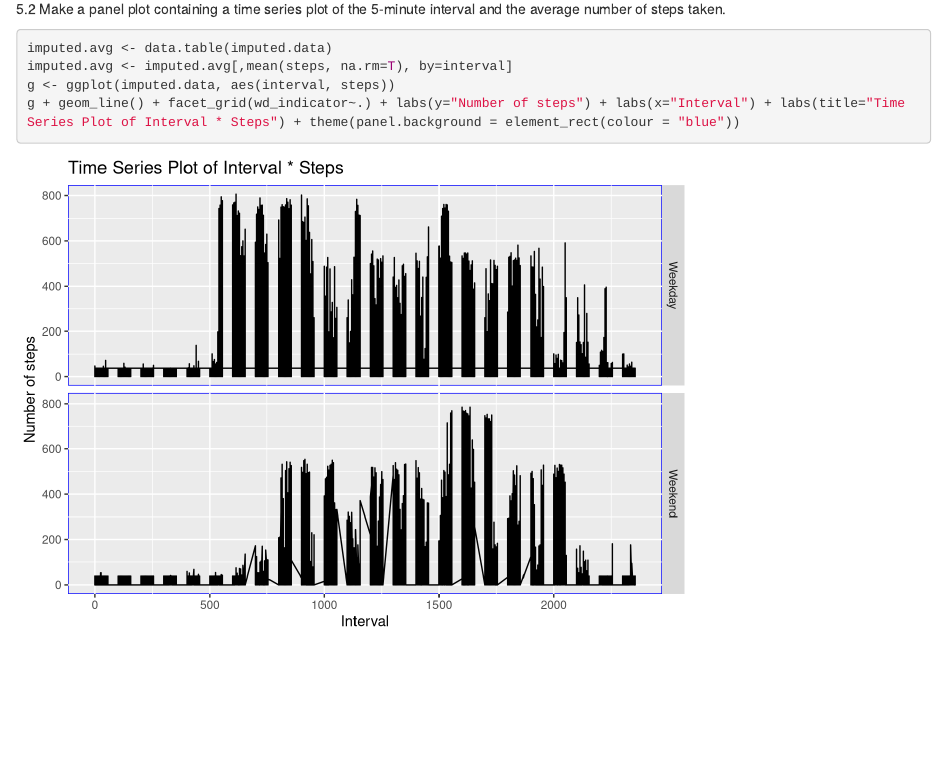
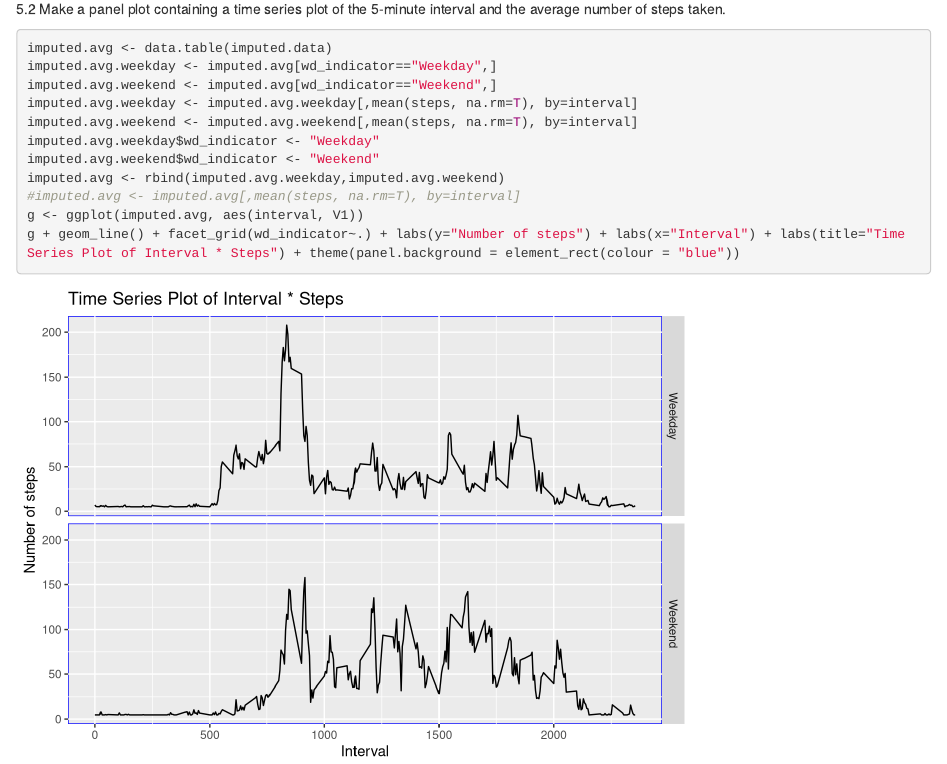
Before and after one commit to ivanliu1989/Reproducible_research, an R Markdown document (PA1_template.Rmd): the page in a window 1100 px wide, from 3380 px down. Rendered offline with R 4.5, knitr and Pandoc, with nearby package versions.

Commit message:
reproducible research

````diff
--- a/PA1_template.Rmd
+++ b/PA1_template.Rmd
@@ -98,7 +98,14 @@ head(imputed.data)
 5.2 Make a panel plot containing a time series plot of the 5-minute interval and the average number of steps taken.
 ```{r panel_plot, echo=TRUE}
 imputed.avg <- data.table(imputed.data)
-imputed.avg <- imputed.avg[,mean(steps, na.rm=T), by=interval]
-g <- ggplot(imputed.data, aes(interval, steps))
+imputed.avg.weekday <- imputed.avg[wd_indicator=="Weekday",]
+imputed.avg.weekend <- imputed.avg[wd_indicator=="Weekend",]
+imputed.avg.weekday <- imputed.avg.weekday[,mean(steps, na.rm=T), by=interval]
+imputed.avg.weekend <- imputed.avg.weekend[,mean(steps, na.rm=T), by=interval]
+imputed.avg.weekday$wd_indicator <- "Weekday"
+imputed.avg.weekend$wd_indicator <- "Weekend"
+imputed.avg <- rbind(imputed.avg.weekday,imputed.avg.weekend)
+#imputed.avg <- imputed.avg[,mean(steps, na.rm=T), by=interval]
+g <- ggplot(imputed.avg, aes(interval, V1))
 g + geom_line() + facet_grid(wd_indicator~.) + labs(y="Number of steps") + labs(x="Interval") + labs(title="Time Series Plot of Interval * Steps") + theme(panel.background = element_rect(colour = "blue"))
 ```
````
Also changed, not shown: PA1_template.html.
